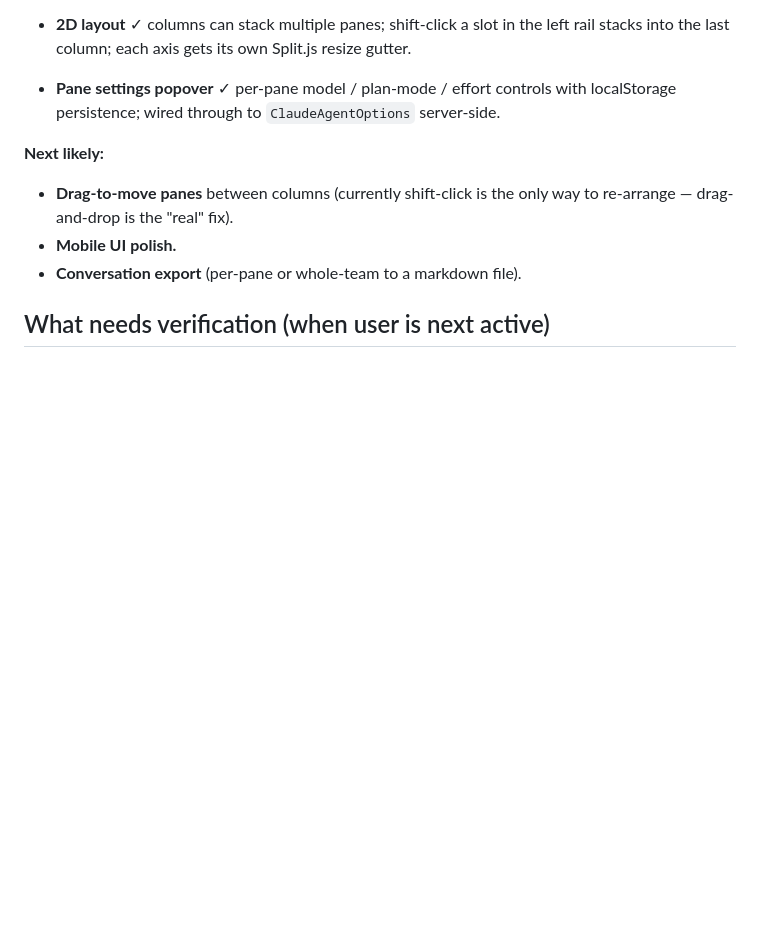
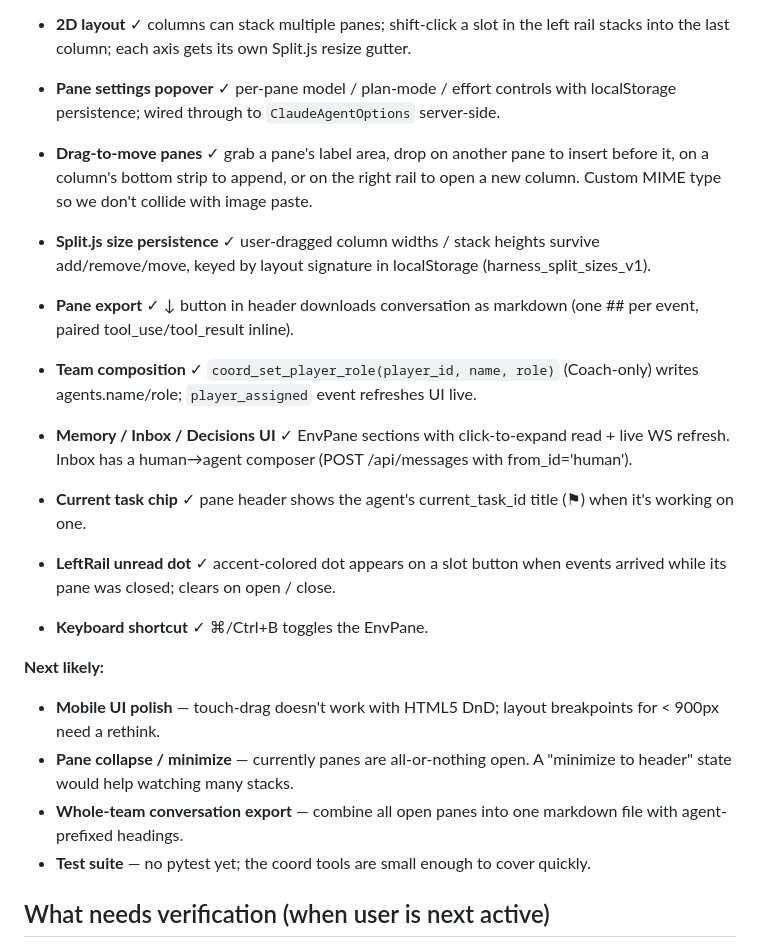
Before and after one commit to Nicolasmoute/TeamOfTen, a Markdown page: CLAUDE.md, the part around the change. Rendered like a GitHub page; blank space fills up the shorter version.

Commit message:
CLAUDE.md: catch up on everything shipped this session
Promotes ten landed features out of "Next likely": drag-to-move,
Split size persistence, pane export, team composition tool, Memory /
Inbox / Decisions UI sections, current task chip in pane header,
LeftRail unread dot, ⌘/Ctrl+B shortcut.

New "Next likely" reflects what's genuinely not done: mobile polish
(non-trivial because HTML5 DnD doesn't fire on touch), pane collapse,
whole-team export, and an actual test suite.

Co-Authored-By: Claude Opus 4.7 (1M context) <noreply@anthropic.com>

```diff
--- a/CLAUDE.md
+++ b/CLAUDE.md
@@ -99,12 +99,37 @@ deployed Zeabur instance — see "What needs verification" below.
 - **Pane settings popover** ✓ per-pane model / plan-mode / effort
    controls with localStorage persistence; wired through to
    `ClaudeAgentOptions` server-side.
+- **Drag-to-move panes** ✓ grab a pane's label area, drop on another
+   pane to insert before it, on a column's bottom strip to append, or
+   on the right rail to open a new column. Custom MIME type so we
+   don't collide with image paste.
+- **Split.js size persistence** ✓ user-dragged column widths / stack
+   heights survive add/remove/move, keyed by layout signature in
+   localStorage (harness_split_sizes_v1).
+- **Pane export** ✓ ↓ button in header downloads conversation as
+   markdown (one ## per event, paired tool_use/tool_result inline).
+- **Team composition** ✓ `coord_set_player_role(player_id, name, role)`
+   (Coach-only) writes agents.name/role; `player_assigned` event
+   refreshes UI live.
+- **Memory / Inbox / Decisions UI** ✓ EnvPane sections with
+   click-to-expand read + live WS refresh. Inbox has a human→agent
+   composer (POST /api/messages with from_id='human').
+- **Current task chip** ✓ pane header shows the agent's
+   current_task_id title (⚑) when it's working on one.
+- **LeftRail unread dot** ✓ accent-colored dot appears on a slot
+   button when events arrived while its pane was closed; clears on
+   open / close.
+- **Keyboard shortcut** ✓ ⌘/Ctrl+B toggles the EnvPane.
 
 **Next likely:**
-- **Drag-to-move panes** between columns (currently shift-click is the
-   only way to re-arrange — drag-and-drop is the "real" fix).
-- **Mobile UI polish.**
-- **Conversation export** (per-pane or whole-team to a markdown file).
+- **Mobile UI polish** — touch-drag doesn't work with HTML5 DnD;
+   layout breakpoints for < 900px need a rethink.
+- **Pane collapse / minimize** — currently panes are all-or-nothing
+   open. A "minimize to header" state would help watching many stacks.
+- **Whole-team conversation export** — combine all open panes into
+   one markdown file with agent-prefixed headings.
+- **Test suite** — no pytest yet; the coord tools are small enough to
+   cover quickly.
 
 ## What needs verification (when user is next active)
 
```
